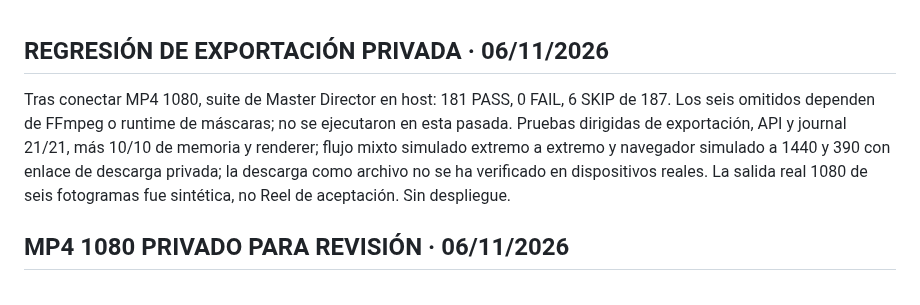
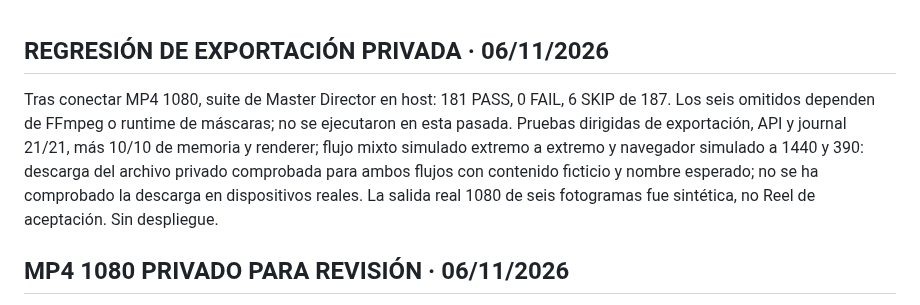
Before and after one commit to carlossuess-art/sues-ai-video-editor, a Markdown page: docs/SUES_MASTER_DIRECTOR_CHECKPOINT_ACTIVO.md, the part around the change. Drawn GitHub-style.

Commit message:
Record simulated browser MP4 download checks

```diff
--- a/docs/SUES_MASTER_DIRECTOR_CHECKPOINT_ACTIVO.md
+++ b/docs/SUES_MASTER_DIRECTOR_CHECKPOINT_ACTIVO.md
@@ -1,6 +1,6 @@
 ## REGRESIÓN DE EXPORTACIÓN PRIVADA · 06/11/2026
 
-Tras conectar MP4 1080, suite de Master Director en host: 181 PASS, 0 FAIL, 6 SKIP de 187. Los seis omitidos dependen de FFmpeg o runtime de máscaras; no se ejecutaron en esta pasada. Pruebas dirigidas de exportación, API y journal 21/21, más 10/10 de memoria y renderer; flujo mixto simulado extremo a extremo y navegador simulado a 1440 y 390 con enlace de descarga privada; la descarga como archivo no se ha verificado en dispositivos reales. La salida real 1080 de seis fotogramas fue sintética, no Reel de aceptación. Sin despliegue.
+Tras conectar MP4 1080, suite de Master Director en host: 181 PASS, 0 FAIL, 6 SKIP de 187. Los seis omitidos dependen de FFmpeg o runtime de máscaras; no se ejecutaron en esta pasada. Pruebas dirigidas de exportación, API y journal 21/21, más 10/10 de memoria y renderer; flujo mixto simulado extremo a extremo y navegador simulado a 1440 y 390: descarga del archivo privado comprobada para ambos flujos con contenido ficticio y nombre esperado; no se ha comprobado la descarga en dispositivos reales. La salida real 1080 de seis fotogramas fue sintética, no Reel de aceptación. Sin despliegue.
 
 ## MP4 1080 PRIVADO PARA REVISIÓN · 06/11/2026
 
```
